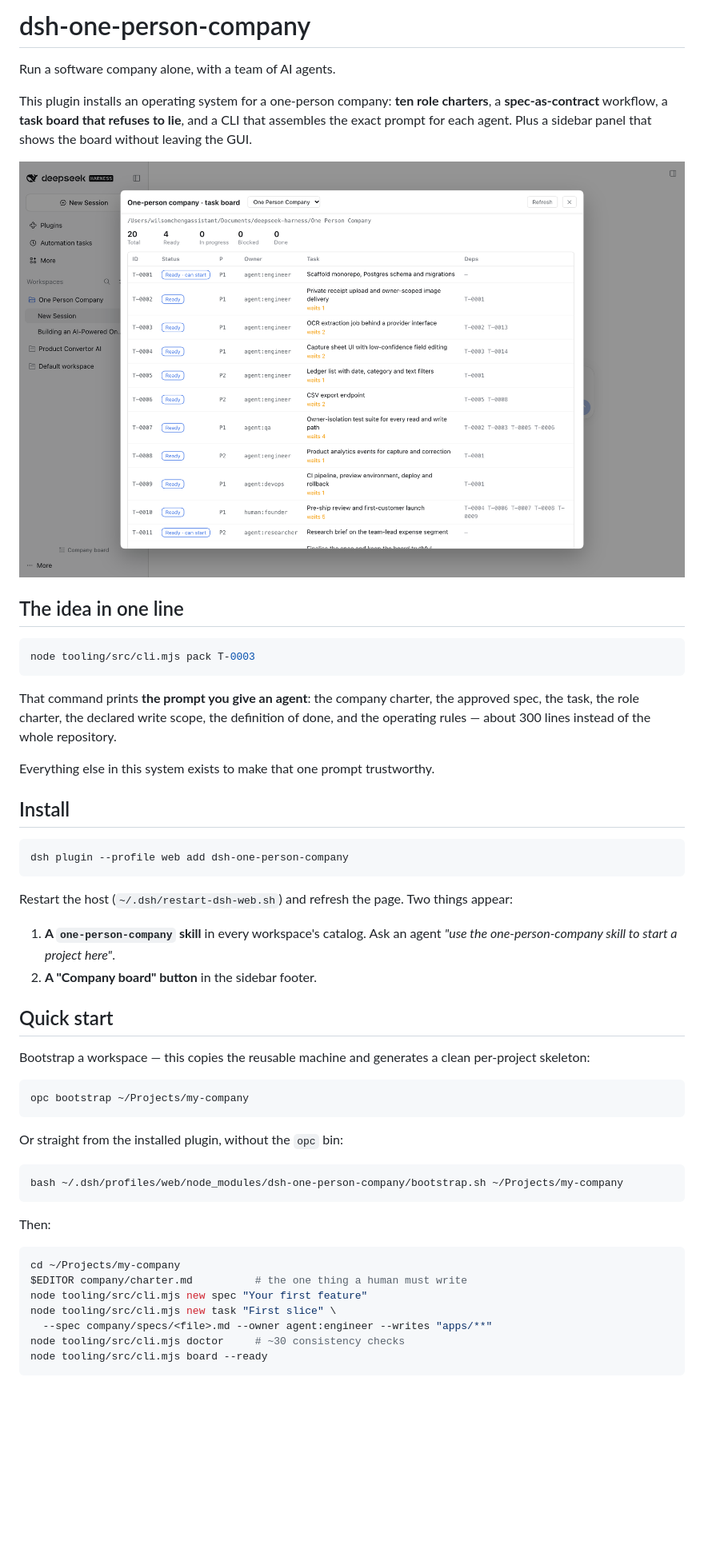
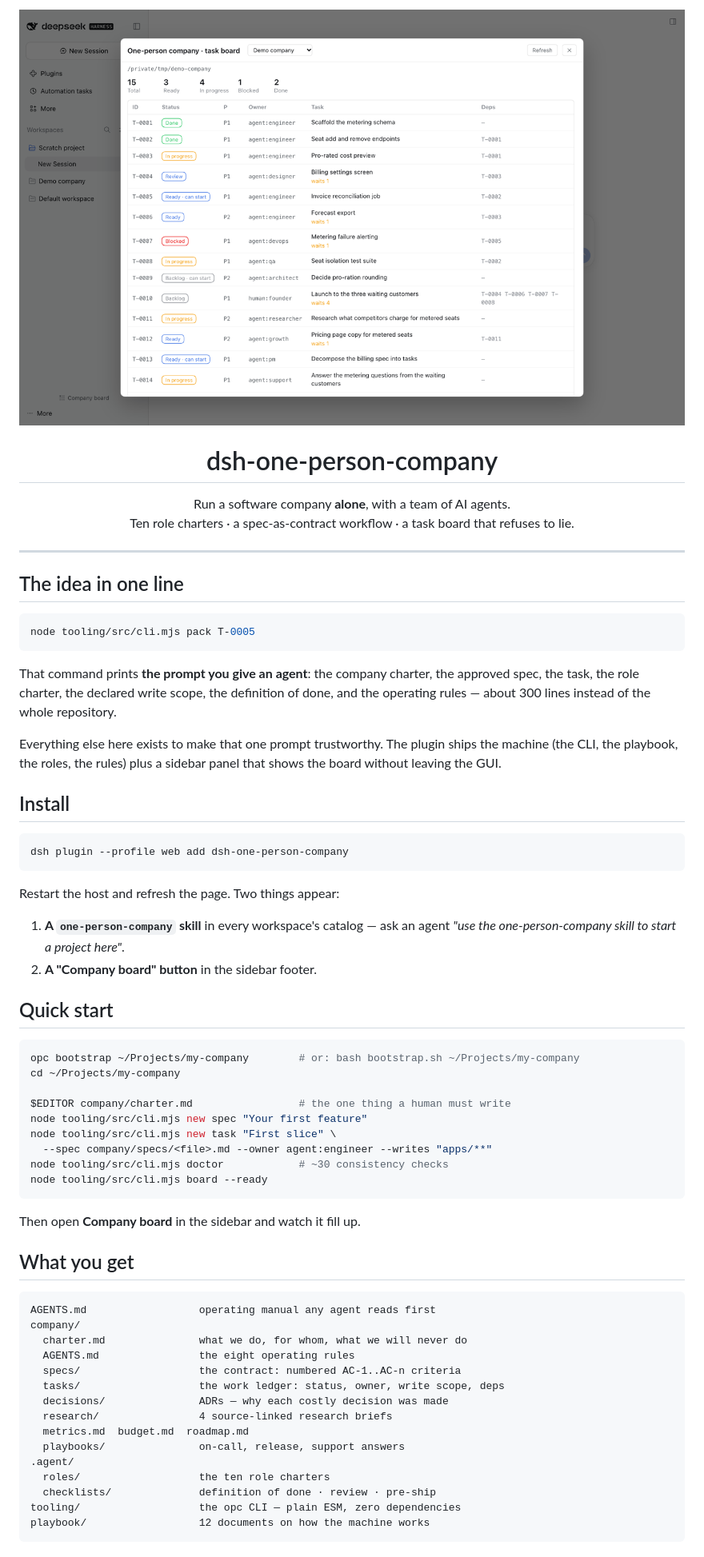
Before and after one commit to wilsonchengassistant/dsh-one-person-company, a Markdown page: README.md, the part around one of its changes. Shown at 80% size. GitHub-like rendering; pictures changed too: screenshots/board.png; blank space fills up the shorter version.

````diff
--- a/README.md
+++ b/README.md
@@ -1,18 +1,20 @@
-# dsh-one-person-company
+<p align="center">
+  <img src="screenshots/board.png" alt="The Company board dialog listing 15 tasks with status pills, owners and dependencies" width="880">
+</p>
 
-Run a software company alone, with a team of AI agents.
+<h1 align="center">dsh-one-person-company</h1>
 
-This plugin installs an operating system for a one-person company: **ten role
-charters**, a **spec-as-contract** workflow, a **task board that refuses to lie**,
-and a CLI that assembles the exact prompt for each agent. Plus a sidebar panel
-that shows the board without leaving the GUI.
+<p align="center">
+  Run a software company <strong>alone</strong>, with a team of AI agents.<br>
+  Ten role charters · a spec-as-contract workflow · a task board that refuses to lie.
+</p>
 
-![The Company board dialog](screenshots/board.png)
+---
 
 ## The idea in one line
 
 ```sh
-node tooling/src/cli.mjs pack T-0003
+node tooling/src/cli.mjs pack T-0005
 ```
 
 That command prints **the prompt you give an agent**: the company charter, the
@@ -20,7 +22,9 @@ approved spec, the task, the role charter, the declared write scope, the
 definition of done, and the operating rules — about 300 lines instead of the
 whole repository.
 
-Everything else in this system exists to make that one prompt trustworthy.
+Everything else here exists to make that one prompt trustworthy. The plugin
+ships the machine (the CLI, the playbook, the roles, the rules) plus a sidebar
+panel that shows the board without leaving the GUI.
 
 ## Install
 
@@ -28,36 +32,45 @@ Everything else in this system exists to make that one prompt trustworthy.
 dsh plugin --profile web add dsh-one-person-company
 ```
 
-Restart the host (`~/.dsh/restart-dsh-web.sh`) and refresh the page. Two things
-appear:
+Restart the host and refresh the page. Two things appear:
 
-1. **A `one-person-company` skill** in every workspace's catalog. Ask an agent
+1. **A `one-person-company` skill** in every workspace's catalog — ask an agent
    *"use the one-person-company skill to start a project here"*.
 2. **A "Company board" button** in the sidebar footer.
 
 ## Quick start
 
-Bootstrap a workspace — this copies the reusable machine and generates a clean
-per-project skeleton:
+```sh
+opc bootstrap ~/Projects/my-company        # or: bash bootstrap.sh ~/Projects/my-company
+cd ~/Projects/my-company
 
-```sh
-opc bootstrap ~/Projects/my-company
-```
-
-Or straight from the installed plugin, without the `opc` bin:
-
-```sh
-bash ~/.dsh/profiles/web/node_modules/dsh-one-person-company/bootstrap.sh ~/Projects/my-company
-```
-
-Then:
-
-```sh
-cd ~/Projects/my-company
-$EDITOR company/charter.md          # the one thing a human must write
+$EDITOR company/charter.md                 # the one thing a human must write
 node tooling/src/cli.mjs new spec "Your first feature"
 node tooling/src/cli.mjs new task "First slice" \
   --spec company/specs/<file>.md --owner agent:engineer --writes "apps/**"
-node tooling/src/cli.mjs doctor     # ~30 consistency checks
+node tooling/src/cli.mjs doctor            # ~30 consistency checks
 node tooling/src/cli.mjs board --ready
 ```
+
+Then open **Company board** in the sidebar and watch it fill up.
+
+## What you get
+
+```
+AGENTS.md                  operating manual any agent reads first
+company/
+  charter.md               what we do, for whom, what we will never do
+  AGENTS.md                the eight operating rules
+  specs/                   the contract: numbered AC-1..AC-n criteria
+  tasks/                   the work ledger: status, owner, write scope, deps
+  decisions/               ADRs — why each costly decision was made
+  research/                4 source-linked research briefs
+  metrics.md  budget.md  roadmap.md
+  playbooks/               on-call, release, support answers
+.agent/
+  roles/                   the ten role charters
+  checklists/              definition of done · review · pre-ship
+tooling/                   the opc CLI — plain ESM, zero dependencies
+playbook/                  12 documents on how the machine works
+```
+
````
Also changed, not shown: other parts of README.md (+140 -88 lines), CHANGELOG.md (+7 -0 lines), screenshots/cli.png (added), screenshots/empty-state.png (added), screenshots/sidebar-button.png, 1 other file.
